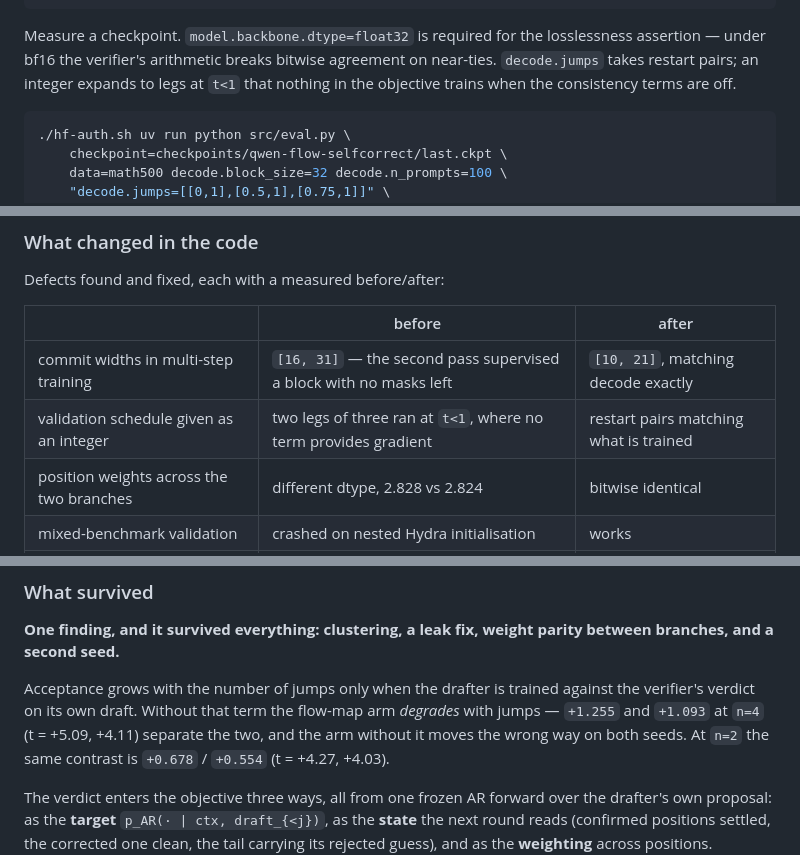
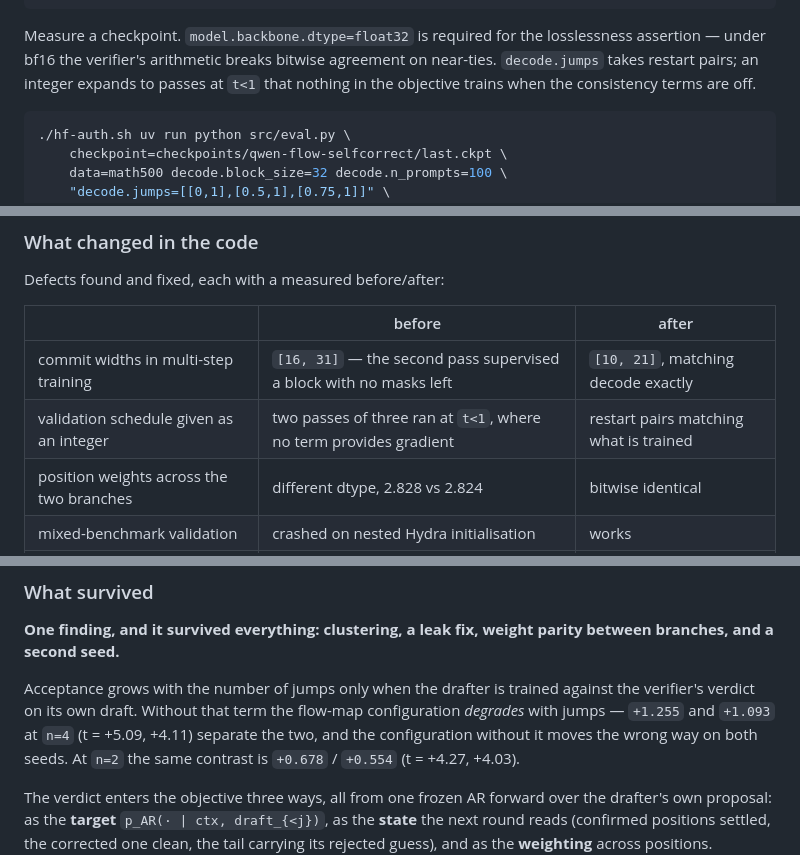
Before and after one commit to adelardw/FlowDraft, a Markdown page: README.md, 3 parts joined by grey strips. Drawn GitHub-style.

````diff
--- a/README.md
+++ b/README.md
@@ -120,7 +120,7 @@ gradient clipping 1.0, global batch 128, 1:1:1 chat/math/code).
 Measure a checkpoint. `model.backbone.dtype=float32` is required for the
 losslessness assertion — under bf16 the verifier's arithmetic breaks bitwise
 agreement on near-ties. `decode.jumps` takes restart pairs; an integer expands
-to legs at `t<1` that nothing in the objective trains when the consistency
+to passes at `t<1` that nothing in the objective trains when the consistency
 terms are off.
 
 ```bash
@@ -159,7 +159,7 @@ Defects found and fixed, each with a measured before/after:
 | | before | after |
 |---|---|---|
 | commit widths in multi-step training | `[16, 31]` — the second pass supervised a block with no masks left | `[10, 21]`, matching decode exactly |
-| validation schedule given as an integer | two legs of three ran at `t<1`, where no term provides gradient | restart pairs matching what is trained |
+| validation schedule given as an integer | two passes of three ran at `t<1`, where no term provides gradient | restart pairs matching what is trained |
 | position weights across the two branches | different dtype, 2.828 vs 2.824 | bitwise identical |
 | mixed-benchmark validation | crashed on nested Hydra initialisation | works |
 | schedule parsing for pair form | crashed on `ListConfig` | all five input forms |
@@ -511,8 +511,8 @@ parity between branches, and a second seed.**
 
 Acceptance grows with the number of jumps only when the drafter is trained
 against the verifier's verdict on its own draft. Without that term the flow-map
-arm *degrades* with jumps — `+1.255` and `+1.093` at `n=4`
-(t = +5.09, +4.11) separate the two, and the arm without
+configuration *degrades* with jumps — `+1.255` and `+1.093` at `n=4`
+(t = +5.09, +4.11) separate the two, and the configuration without
 it moves the wrong way on both seeds. At `n=2` the same contrast is
 `+0.678` / `+0.554` (t = +4.27, +4.03).
 
````
Also changed, not shown: other parts of README.md (+25 -25 lines), EXPERIMENTS.md (+2 -2 lines), results/figures/curves_loss.png, 17 other files.
